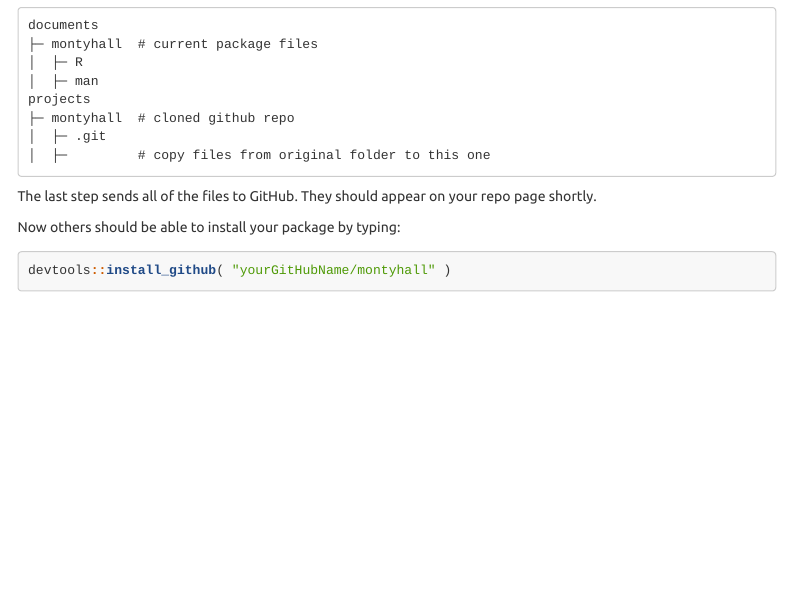
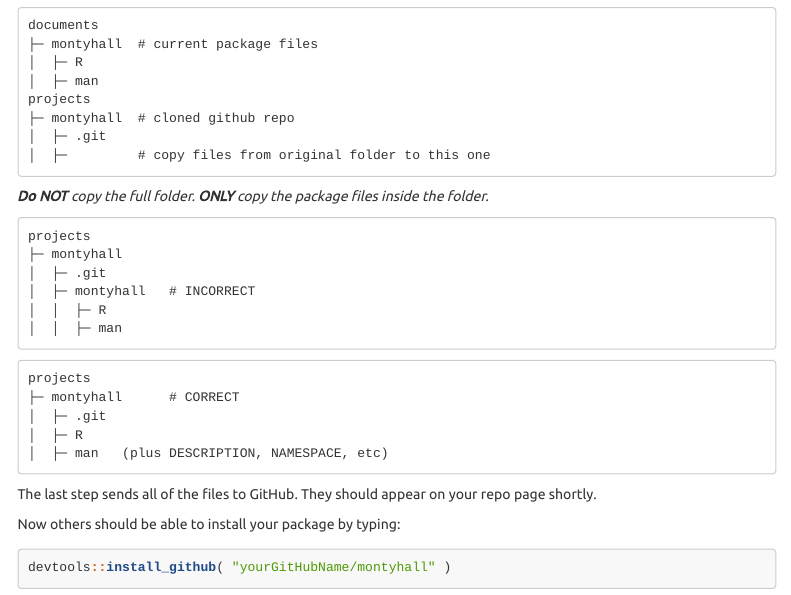
Before and after one commit to Watts-College/paf-514-template, an R Markdown document (labs/create-r-package.rmd): the page in a window 1100 px wide, from 8400 px down. The pictures show the output file labs/create-r-package.html that the author committed with the source, opened offline; menus at the side of the page are left out; long lines of code are wrapped.

Commit message:
updated package instructions

````diff
--- a/labs/create-r-package.rmd
+++ b/labs/create-r-package.rmd
@@ -483,6 +484,27 @@ projects
 │  ├─ .git
 │  ├─         # copy files from original folder to this one
 ```
+
+_**Do NOT** copy the full folder. **ONLY** copy the package files inside the folder._
+
+```
+projects
+├─ montyhall
+│  ├─ .git
+│  ├─ montyhall   # INCORRECT
+│  │  ├─ R
+│  │  ├─ man
+```
+
+```
+projects
+├─ montyhall      # CORRECT
+│  ├─ .git
+│  ├─ R
+│  ├─ man   (plus DESCRIPTION, NAMESPACE, etc)
+```
+
+
 
 The last step sends all of the files to GitHub. They should appear on your repo page shortly.
 
````
Also changed, not shown: labs/create-r-package.html, labs/create-r-package.rmd (1 more changed lines).
